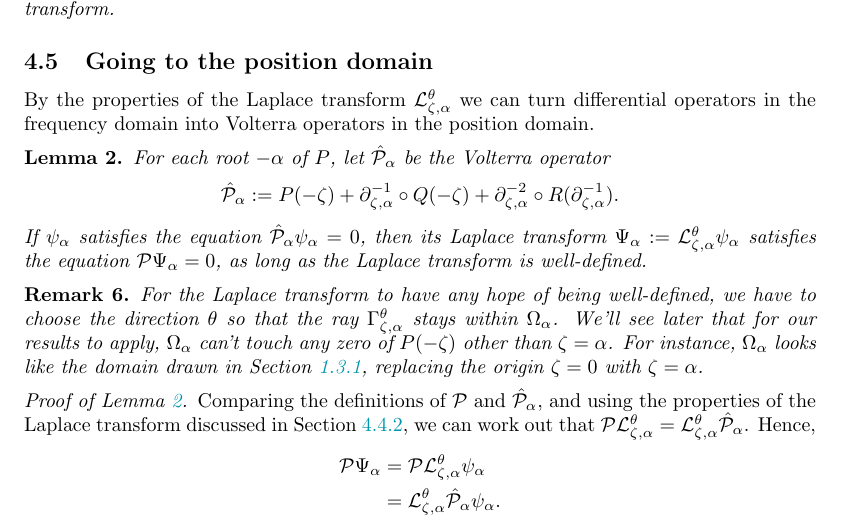
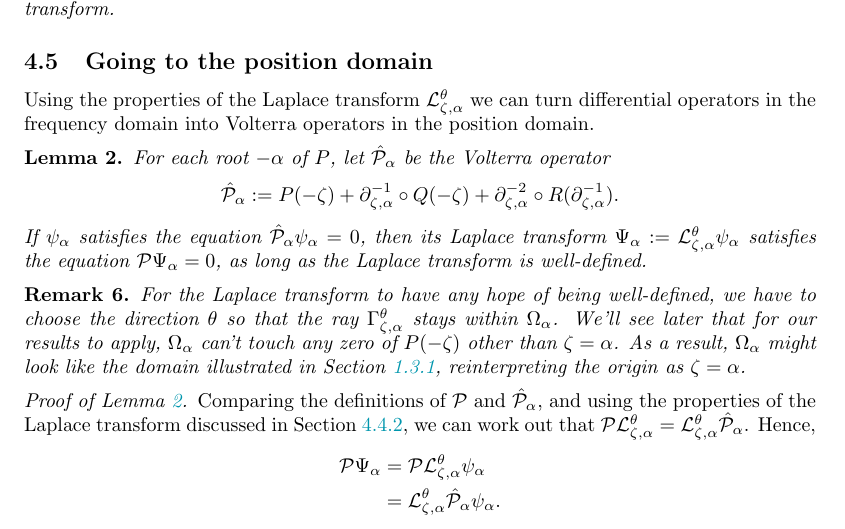
Before and after one commit to Vectornaut/airy-resurgence, a LaTeX paper (reg-sing-volterra.tex): part of page 23 of 28, cut so that both start at the same text. Compiled offline with pdfLaTeX.

Commit message:
Do some rewording in example section

```diff
--- a/reg-sing-volterra.tex
+++ b/reg-sing-volterra.tex
@@ -747,7 +747,7 @@ for all integers $n \ge 0$ and suitable directions $\theta$.
 In the relationship between $\fracderiv{-\nu}{\zeta}{\alpha}$ and multiplication by $z^{-\nu}$ described above, smoothing out the singularity at $\zeta = \alpha$ in the position domain corresponds to speeding up the decay as $|z| \to \infty$ in the frequency domain. This is a general feature of the Laplace transform.
 \end{rmk}
 \subsection{Going to the position domain}
-By the properties of the Laplace transform $\laplace_{\zeta,\alpha}^{\theta}$ we can turn differential operators in the frequency domain into Volterra operators in the position domain.
+Using the properties of the Laplace transform $\laplace_{\zeta,\alpha}^{\theta}$ we can turn differential operators in the frequency domain into Volterra operators in the position domain.
 \begin{lemma}\label{lem:use-dict}
 For each root $-\alpha$ of $P$, let $\hat{\mathcal{P}}_{\alpha}$ be the Volterra operator
 \[ \hat{\mathcal{P}}_\alpha:=P(-\zeta)+\partial_{\zeta,\alpha}^{-1}\circ Q(-\zeta)+\partial_{\zeta,\alpha}^{-2}\circ R(\partial_{\zeta,\alpha}^{-1}). \]
@@ -755,7 +755,7 @@ If $\psi_\alpha$ satisfies the equation $\hat{\mathcal{P}}_\alpha\psi_\alpha=0$,
 \end{lemma}
 
 \begin{rmk}
-For the Laplace transform to have any hope of being well-defined, we have to choose the direction $\theta$ so that the ray $\Gamma_{\zeta, \alpha}^\theta$ stays within $\domain_\alpha$. We'll see later that for our results to apply, $\domain_\alpha$ can't touch any zero of $P(-\zeta)$ other than $\zeta = \alpha$. For instance, $\domain_\alpha$ looks like the domain drawn in Section \ref{setting:domain}, replacing the origin $\zeta=0$ with $\zeta=\alpha$.
+For the Laplace transform to have any hope of being well-defined, we have to choose the direction $\theta$ so that the ray $\Gamma_{\zeta, \alpha}^\theta$ stays within $\domain_\alpha$. We'll see later that for our results to apply, $\domain_\alpha$ can't touch any zero of $P(-\zeta)$ other than $\zeta = \alpha$. As a result, $\domain_\alpha$ might look like the domain illustrated in Section \ref{setting:domain}, reinterpreting the origin as $\zeta = \alpha$.
 \end{rmk}
 \begin{proof}[Proof of Lemma~\ref{lem:use-dict}]
 Comparing the definitions of $\mathcal{P}$ and $\hat{\mathcal{P}}_\alpha$, and using the properties of the Laplace transform discussed in Section~\ref{sec:L-int-op}, we can work out that $\mathcal{P} \laplace_{\zeta,\alpha}^\theta = \laplace_{\zeta,\alpha}^\theta \hat{\mathcal{P}}_\alpha$. Hence,
```
Also changed, not shown: reg-sing-volterra.pdf.
